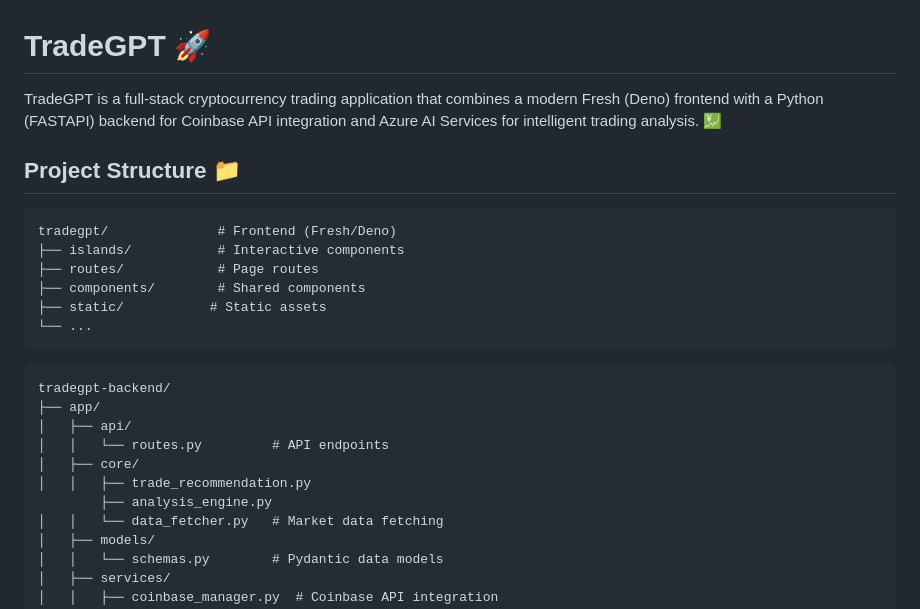
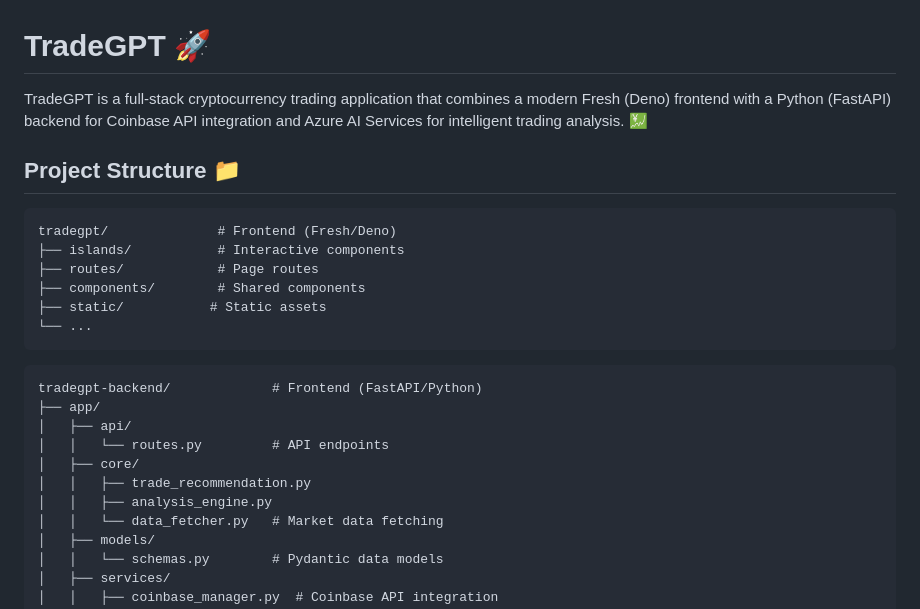
Before and after one commit to coqui123/TradeGPT, a Markdown page: README.md, the part around the change. Rendered like a GitHub page.

````diff
--- a/README.md
+++ b/README.md
@@ -1,6 +1,6 @@
 # TradeGPT 🚀
 
-TradeGPT is a full-stack cryptocurrency trading application that combines a modern Fresh (Deno) frontend with a Python (FASTAPI) backend for Coinbase API integration and Azure AI Services for intelligent trading analysis. 💹
+TradeGPT is a full-stack cryptocurrency trading application that combines a modern Fresh (Deno) frontend with a Python (FastAPI) backend for Coinbase API integration and Azure AI Services for intelligent trading analysis. 💹
 
 ## Project Structure 📁
 
@@ -14,13 +14,13 @@ tradegpt/              # Frontend (Fresh/Deno)
 ```
 
 ```
-tradegpt-backend/
+tradegpt-backend/             # Frontend (FastAPI/Python)
 ├── app/
 │   ├── api/
 │   │   └── routes.py         # API endpoints
 │   ├── core/
 │   │   ├── trade_recommendation.py
-        ├── analysis_engine.py
+│   │   ├── analysis_engine.py
 │   │   └── data_fetcher.py   # Market data fetching
 │   ├── models/
 │   │   └── schemas.py        # Pydantic data models
````
